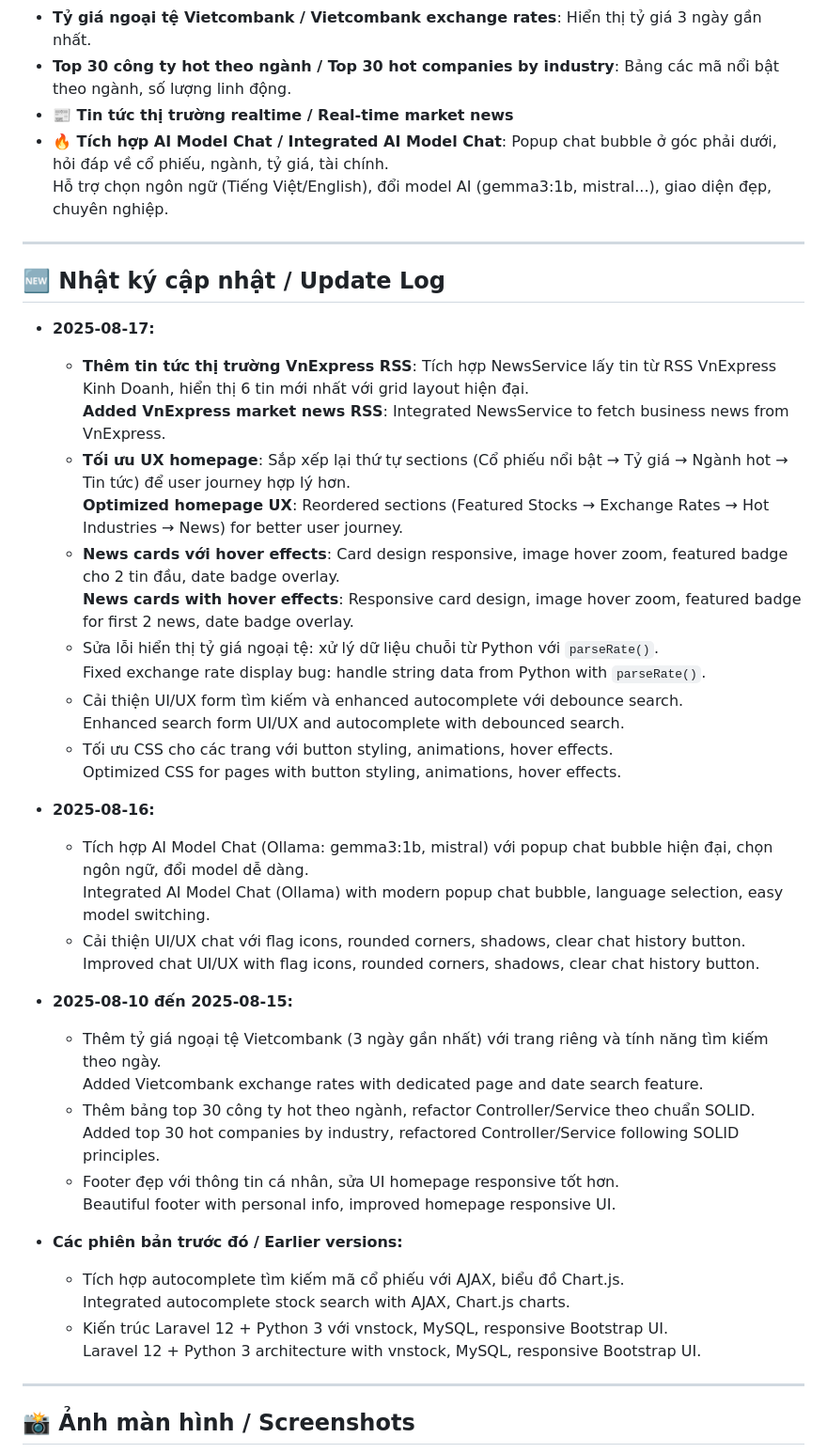
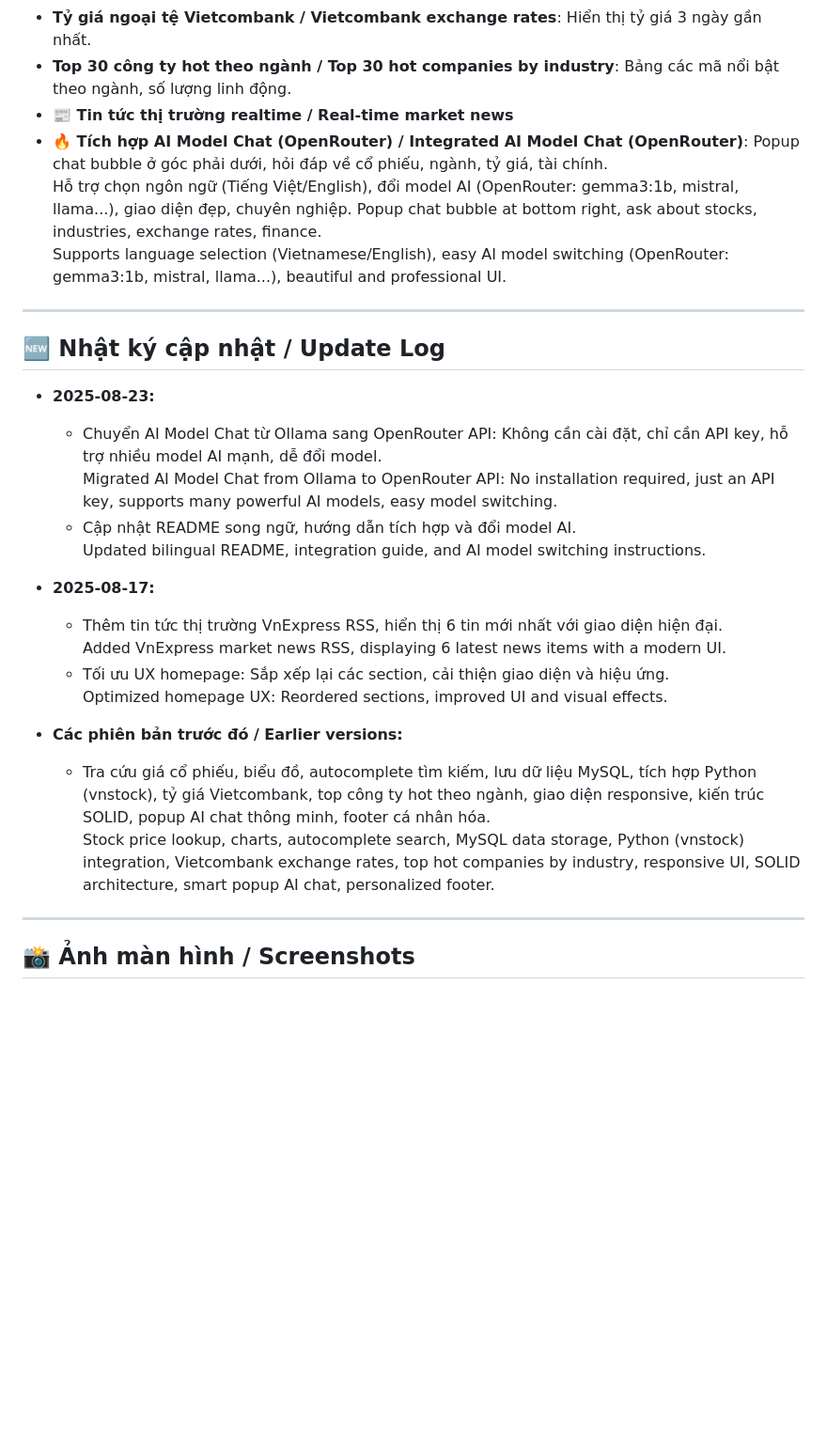
Before and after one commit to nhatnguyen94/sunstock-ai-vn, a Markdown page: README.md, the part around the change printed below. Shown: that part at 94% size. Drawn GitHub-style; blank space fills up the shorter version.

```diff
--- a/README.md
+++ b/README.md
@@ -20,46 +20,30 @@ Auto-update data, beautiful responsive UI, fast autocomplete for stock symbols.
 - **Tỷ giá ngoại tệ Vietcombank / Vietcombank exchange rates**: Hiển thị tỷ giá 3 ngày gần nhất.
 - **Top 30 công ty hot theo ngành / Top 30 hot companies by industry**: Bảng các mã nổi bật theo ngành, số lượng linh động.
 - **📰 Tin tức thị trường realtime / Real-time market news**
-- **🔥 Tích hợp AI Model Chat / Integrated AI Model Chat**: Popup chat bubble ở góc phải dưới, hỏi đáp về cổ phiếu, ngành, tỷ giá, tài chính.
-  Hỗ trợ chọn ngôn ngữ (Tiếng Việt/English), đổi model AI (gemma3:1b, mistral...), giao diện đẹp, chuyên nghiệp.
+- **🔥 Tích hợp AI Model Chat (OpenRouter) / Integrated AI Model Chat (OpenRouter)**: Popup chat bubble ở góc phải dưới, hỏi đáp về cổ phiếu, ngành, tỷ giá, tài chính.
+  Hỗ trợ chọn ngôn ngữ (Tiếng Việt/English), đổi model AI (OpenRouter: gemma3:1b, mistral, llama...), giao diện đẹp, chuyên nghiệp.
+  Popup chat bubble at bottom right, ask about stocks, industries, exchange rates, finance.
+  Supports language selection (Vietnamese/English), easy AI model switching (OpenRouter: gemma3:1b, mistral, llama...), beautiful and professional UI.
 
 ---
 
 ## 🆕 Nhật ký cập nhật / Update Log
 
+- **2025-08-23:**
+  - Chuyển AI Model Chat từ Ollama sang OpenRouter API: Không cần cài đặt, chỉ cần API key, hỗ trợ nhiều model AI mạnh, dễ đổi model.
+    Migrated AI Model Chat from Ollama to OpenRouter API: No installation required, just an API key, supports many powerful AI models, easy model switching.
+  - Cập nhật README song ngữ, hướng dẫn tích hợp và đổi model AI.
+    Updated bilingual README, integration guide, and AI model switching instructions.
+
 - **2025-08-17:**
-  - **Thêm tin tức thị trường VnExpress RSS**: Tích hợp NewsService lấy tin từ RSS VnExpress Kinh Doanh, hiển thị 6 tin mới nhất với grid layout hiện đại.
-    **Added VnExpress market news RSS**: Integrated NewsService to fetch business news from VnExpress.
-  - **Tối ưu UX homepage**: Sắp xếp lại thứ tự sections (Cổ phiếu nổi bật → Tỷ giá → Ngành hot → Tin tức) để user journey hợp lý hơn.
-    **Optimized homepage UX**: Reordered sections (Featured Stocks → Exchange Rates → Hot Industries → News) for better user journey.
-  - **News cards với hover effects**: Card design responsive, image hover zoom, featured badge cho 2 tin đầu, date badge overlay.
-    **News cards with hover effects**: Responsive card design, image hover zoom, featured badge for first 2 news, date badge overlay.
-  - Sửa lỗi hiển thị tỷ giá ngoại tệ: xử lý dữ liệu chuỗi từ Python với `parseRate()`.
-    Fixed exchange rate display bug: handle string data from Python with `parseRate()`.
-  - Cải thiện UI/UX form tìm kiếm và enhanced autocomplete với debounce search.
-    Enhanced search form UI/UX and autocomplete with debounced search.
-  - Tối ưu CSS cho các trang với button styling, animations, hover effects.
-    Optimized CSS for pages with button styling, animations, hover effects.
-
-- **2025-08-16:**
-  - Tích hợp AI Model Chat (Ollama: gemma3:1b, mistral) với popup chat bubble hiện đại, chọn ngôn ngữ, đổi model dễ dàng.
-    Integrated AI Model Chat (Ollama) with modern popup chat bubble, language selection, easy model switching.
-  - Cải thiện UI/UX chat với flag icons, rounded corners, shadows, clear chat history button.
-    Improved chat UI/UX with flag icons, rounded corners, shadows, clear chat history button.
-
-- **2025-08-10 đến 2025-08-15:**
-  - Thêm tỷ giá ngoại tệ Vietcombank (3 ngày gần nhất) với trang riêng và tính năng tìm kiếm theo ngày.
-    Added Vietcombank exchange rates with dedicated page and date search feature.
-  - Thêm bảng top 30 công ty hot theo ngành, refactor Controller/Service theo chuẩn SOLID.
-    Added top 30 hot companies by industry, refactored Controller/Service following SOLID principles.
-  - Footer đẹp với thông tin cá nhân, sửa UI homepage responsive tốt hơn.
-    Beautiful footer with personal info, improved homepage responsive UI.
+  - Thêm tin tức thị trường VnExpress RSS, hiển thị 6 tin mới nhất với giao diện hiện đại.
+    Added VnExpress market news RSS, displaying 6 latest news items with a modern UI.
+  - Tối ưu UX homepage: Sắp xếp lại các section, cải thiện giao diện và hiệu ứng.
+    Optimized homepage UX: Reordered sections, improved UI and visual effects.
 
 - **Các phiên bản trước đó / Earlier versions:**
-  - Tích hợp autocomplete tìm kiếm mã cổ phiếu với AJAX, biểu đồ Chart.js.
-    Integrated autocomplete stock search with AJAX, Chart.js charts.
-  - Kiến trúc Laravel 12 + Python 3 với vnstock, MySQL, responsive Bootstrap UI.
-    Laravel 12 + Python 3 architecture with vnstock, MySQL, responsive Bootstrap UI.
+  - Tra cứu giá cổ phiếu, biểu đồ, autocomplete tìm kiếm, lưu dữ liệu MySQL, tích hợp Python (vnstock), tỷ giá Vietcombank, top công ty hot theo ngành, giao diện responsive, kiến trúc SOLID, popup AI chat thông minh, footer cá nhân hóa.
+    Stock price lookup, charts, autocomplete search, MySQL data storage, Python (vnstock) integration, Vietcombank exchange rates, top hot companies by industry, responsive UI, SOLID architecture, smart popup AI chat, personalized footer.
 
 ---
 
```
Also changed, not shown: other parts of README.md (+46 -18 lines), public/images/Screenshot_7.png, 15 other files.
